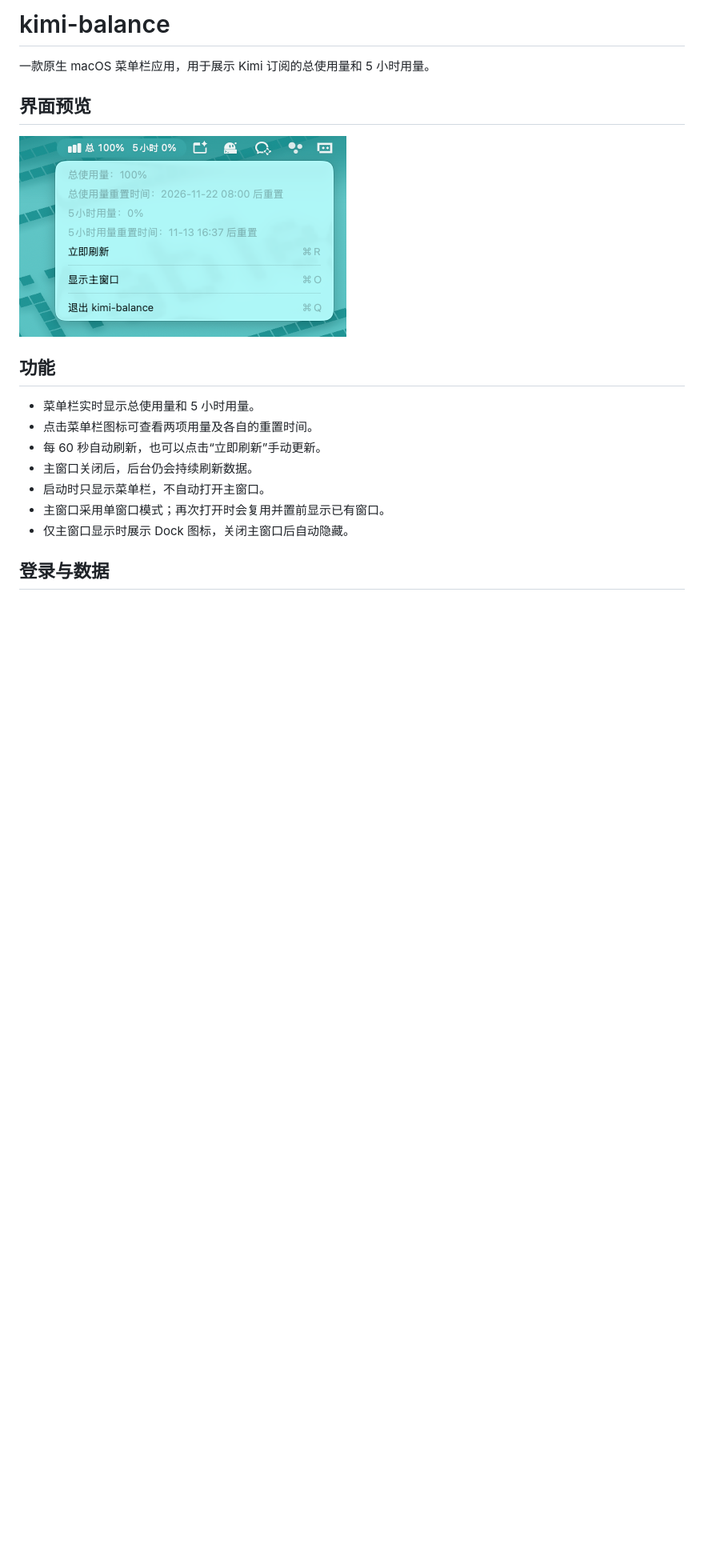
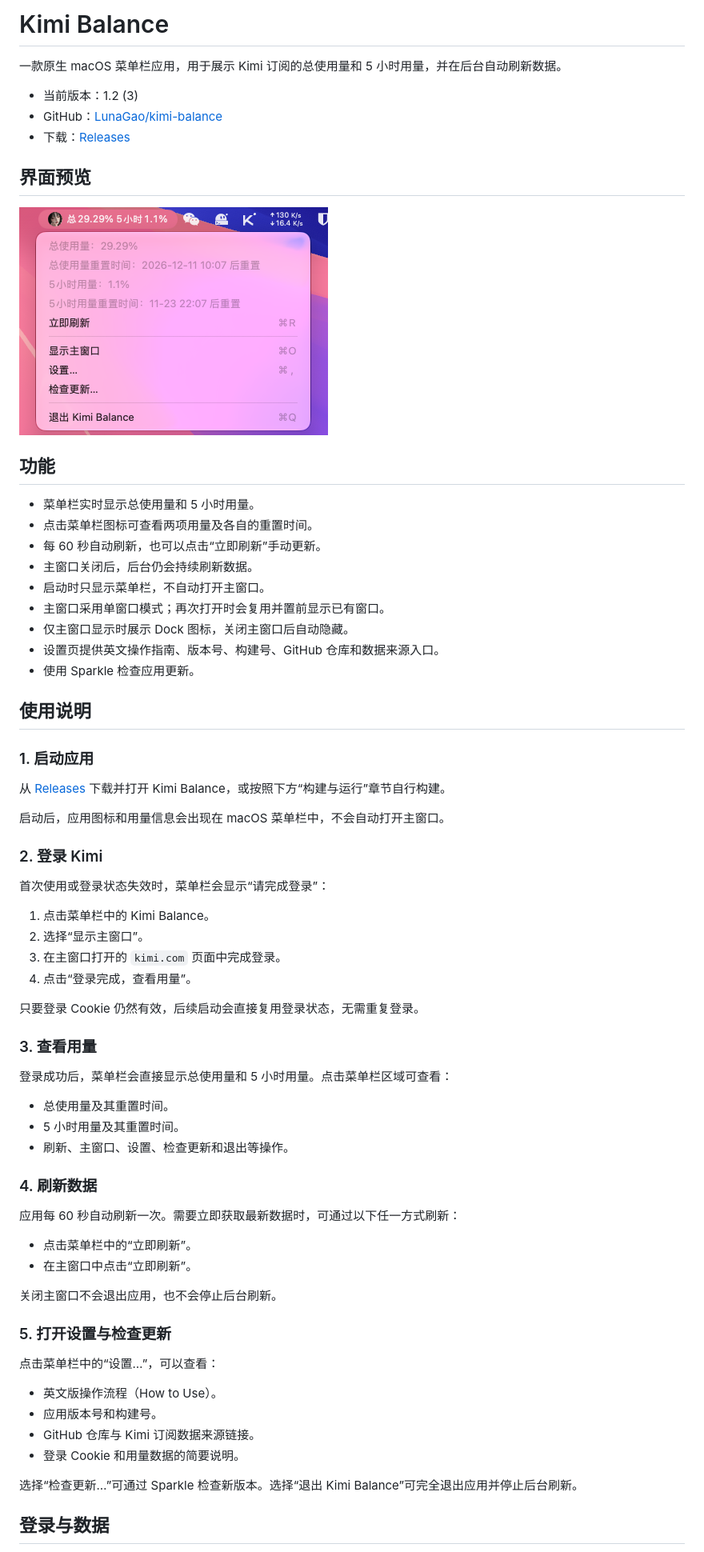
Before and after one commit to LunaGao/kimi-balance, a Markdown page: README.md, the part around one of its changes. Shown at 80% size. Rendered like a GitHub page; pictures changed too: docs/images/menu-bar.png; blank space fills up the shorter version.

Commit message:
Release Kimi Balance 1.2 (3)

```diff
--- a/README.md
+++ b/README.md
@@ -1,6 +1,10 @@
-# kimi-balance
+# Kimi Balance
 
-一款原生 macOS 菜单栏应用，用于展示 Kimi 订阅的总使用量和 5 小时用量。
+一款原生 macOS 菜单栏应用，用于展示 Kimi 订阅的总使用量和 5 小时用量，并在后台自动刷新数据。
+
+- 当前版本：1.2 (3)
+- GitHub：[LunaGao/kimi-balance](https://github.com/LunaGao/kimi-balance)
+- 下载：[Releases](https://github.com/LunaGao/kimi-balance/releases)
 
 ## 界面预览
 
@@ -15,6 +19,55 @@
 - 启动时只显示菜单栏，不自动打开主窗口。
 - 主窗口采用单窗口模式；再次打开时会复用并置前显示已有窗口。
 - 仅主窗口显示时展示 Dock 图标，关闭主窗口后自动隐藏。
+- 设置页提供英文操作指南、版本号、构建号、GitHub 仓库和数据来源入口。
+- 使用 Sparkle 检查应用更新。
+
+## 使用说明
+
+### 1. 启动应用
+
+从 [Releases](https://github.com/LunaGao/kimi-balance/releases) 下载并打开 Kimi Balance，或按照下方“构建与运行”章节自行构建。
+
+启动后，应用图标和用量信息会出现在 macOS 菜单栏中，不会自动打开主窗口。
+
+### 2. 登录 Kimi
+
+首次使用或登录状态失效时，菜单栏会显示“请完成登录”：
+
+1. 点击菜单栏中的 Kimi Balance。
+2. 选择“显示主窗口”。
+3. 在主窗口打开的 `kimi.com` 页面中完成登录。
+4. 点击“登录完成，查看用量”。
+
+只要登录 Cookie 仍然有效，后续启动会直接复用登录状态，无需重复登录。
+
+### 3. 查看用量
+
+登录成功后，菜单栏会直接显示总使用量和 5 小时用量。点击菜单栏区域可查看：
+
+- 总使用量及其重置时间。
+- 5 小时用量及其重置时间。
+- 刷新、主窗口、设置、检查更新和退出等操作。
+
+### 4. 刷新数据
+
+应用每 60 秒自动刷新一次。需要立即获取最新数据时，可通过以下任一方式刷新：
+
+- 点击菜单栏中的“立即刷新”。
+- 在主窗口中点击“立即刷新”。
+
+关闭主窗口不会退出应用，也不会停止后台刷新。
+
+### 5. 打开设置与检查更新
+
+点击菜单栏中的“设置…”，可以查看：
+
+- 英文版操作流程（How to Use）。
+- 应用版本号和构建号。
+- GitHub 仓库与 Kimi 订阅数据来源链接。
+- 登录 Cookie 和用量数据的简要说明。
+
+选择“检查更新…”可通过 Sparkle 检查新版本。选择“退出 Kimi Balance”可完全退出应用并停止后台刷新。
 
 ## 登录与数据
 
```
Also changed, not shown: other parts of README.md (+19 -10 lines), docs/releases/v1.2.md (added, +25 -0 lines), 5 other files.
